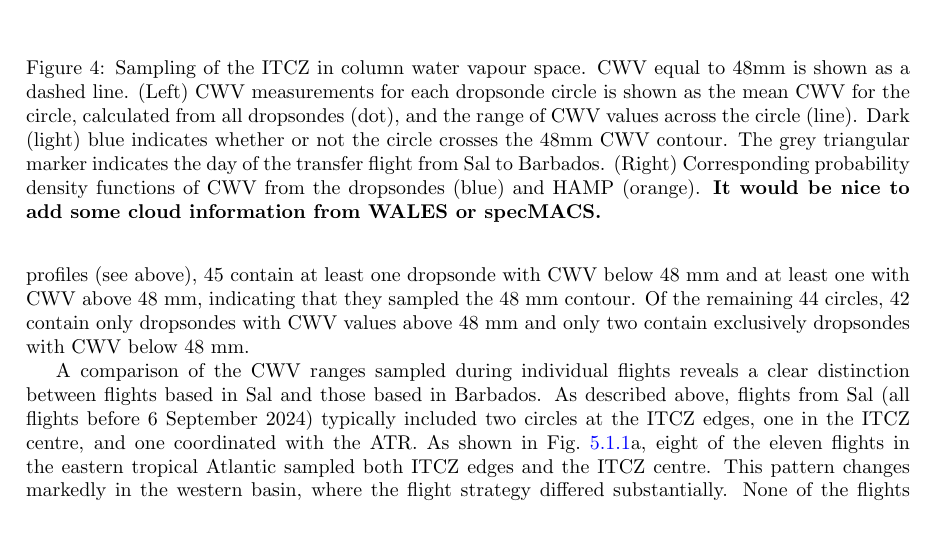
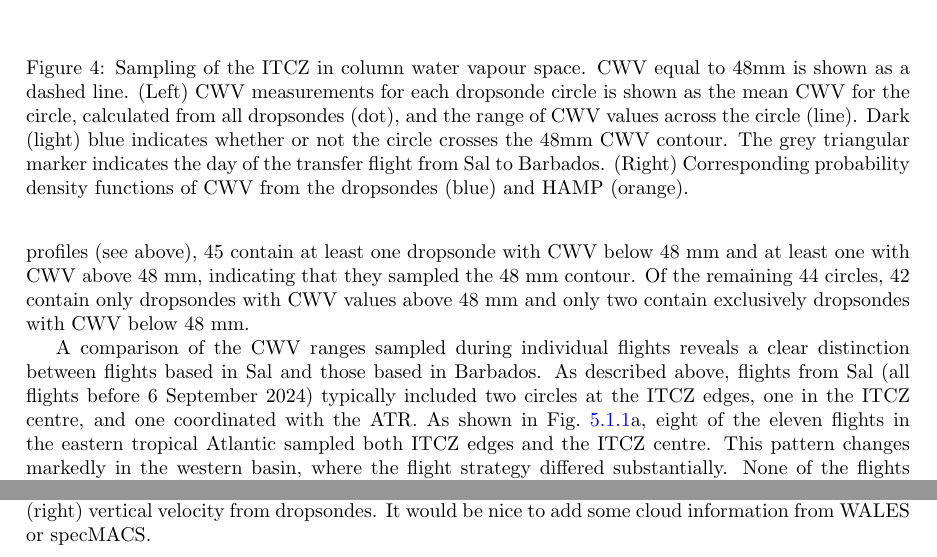
Before and after one commit to JuliaWindmiller1987/percusion, a LaTeX paper (overviewPaper.tex): part of page 10 of 19 before the commit and two parts of pages 10 and 11 of 19 after it, the two joined at a grey line, cut so that both start at the same text, the shorter picture padded with empty space. Compiled offline with pdfLaTeX.

Commit message:
Update on Overleaf.

```diff
--- a/overviewPaper.tex
+++ b/overviewPaper.tex
@@ -200,7 +200,7 @@ We begin by demonstrating that the research flights sampled the Atlantic ITCZ, i
 \centering
 \includegraphics[width=1.0\linewidth]{figures/transition_circles.pdf}
 \label{fig:transition}
-\caption{Sampling of the ITCZ in column water vapour space. CWV equal to 48mm is shown as a dashed line. (Left) CWV measurements for each dropsonde circle is shown as the mean CWV for the circle, calculated from all dropsondes (dot), and the range of CWV values across the circle (line). Dark (light) blue indicates whether or not the circle crosses the 48mm CWV contour. The grey triangular marker indicates the day of the transfer flight from Sal to Barbados. (Right) Corresponding probability density functions of CWV from the dropsondes (blue) and HAMP (orange). \textbf{It would be nice to add some cloud information from WALES or specMACS.}}
+\caption{Sampling of the ITCZ in column water vapour space. CWV equal to 48mm is shown as a dashed line. (Left) CWV measurements for each dropsonde circle is shown as the mean CWV for the circle, calculated from all dropsondes (dot), and the range of CWV values across the circle (line). Dark (light) blue indicates whether or not the circle crosses the 48mm CWV contour. The grey triangular marker indicates the day of the transfer flight from Sal to Barbados. (Right) Corresponding probability density functions of CWV from the dropsondes (blue) and HAMP (orange).}
 \end{figure}
 
 
```
Also changed, not shown: overviewPaper.tex (2 more changed lines).
